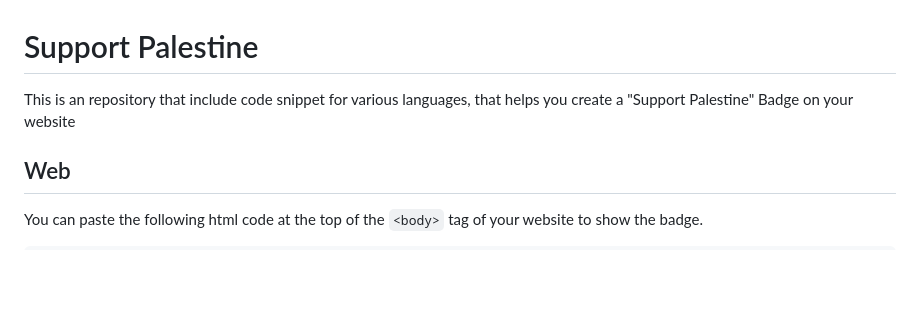
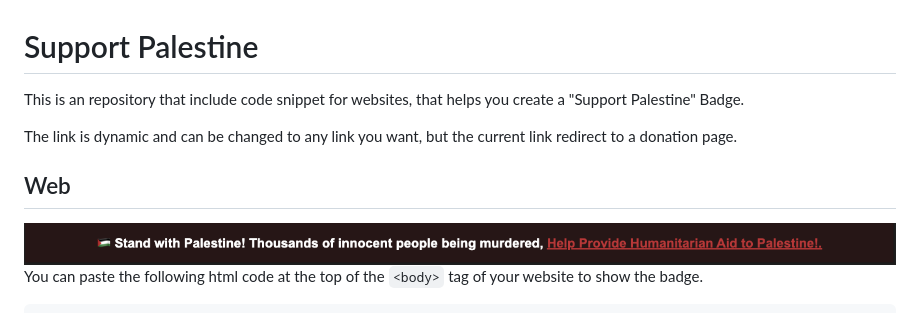
Before and after one commit to careless10/pl-support, a Markdown page: README.md, the part around the change. GitHub-like rendering; pictures changed too: web.png (added); blank space fills up the shorter version.

````diff
--- a/README.md
+++ b/README.md
@@ -1,8 +1,12 @@
 # Support Palestine
 
-This is an repository that include code snippet for various languages, that helps you create a "Support Palestine" Badge on your website
+This is an repository that include code snippet for websites, that helps you create a "Support Palestine" Badge.
+
+The link is dynamic and can be changed to any link you want, but the current link redirect to a donation page.
 
 ## Web
+
+![Example image](web.png)
 You can paste the following html code at the top of the `<body>` tag of your website to show the badge.
 
 ```html
````
Also changed, not shown: mobile.png (added).
